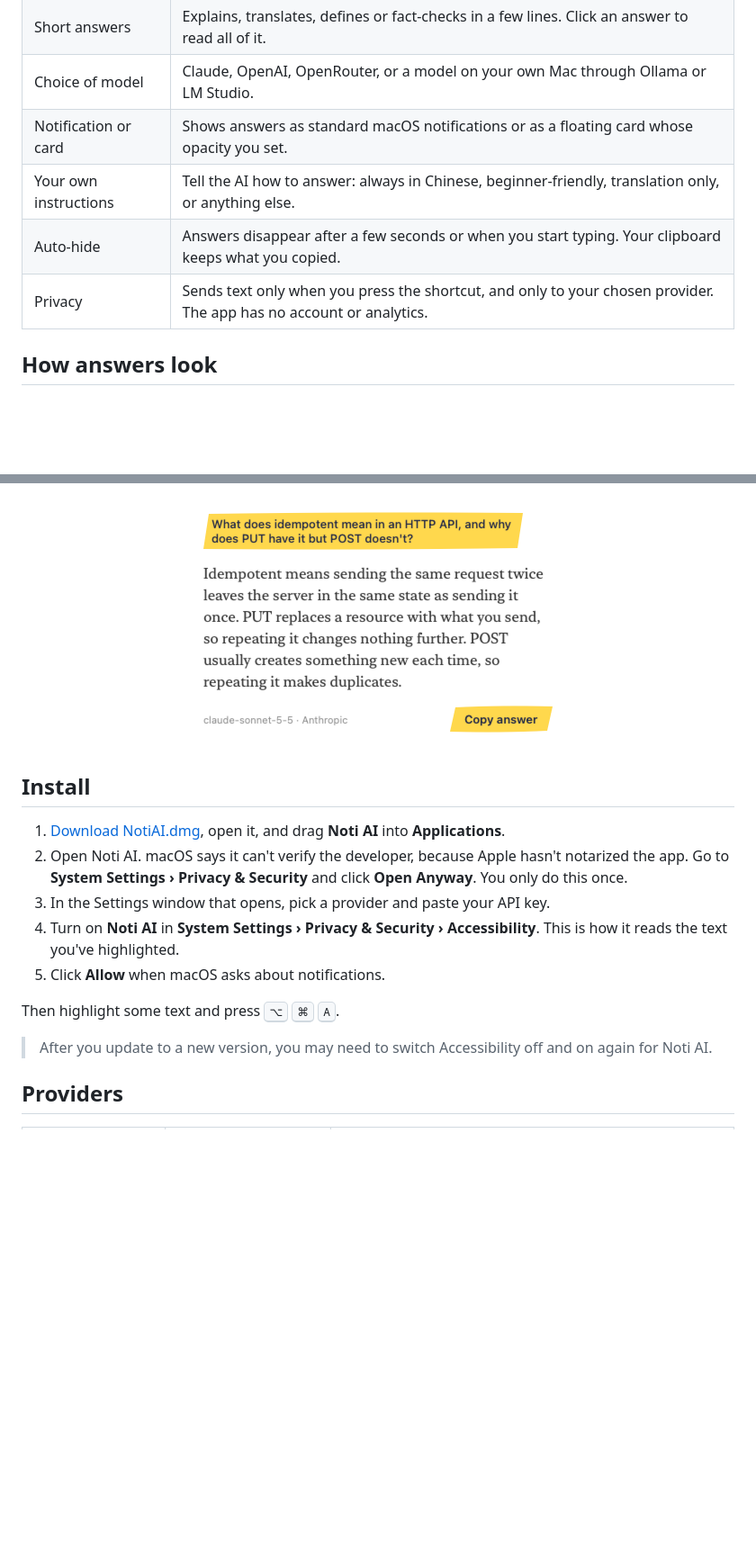
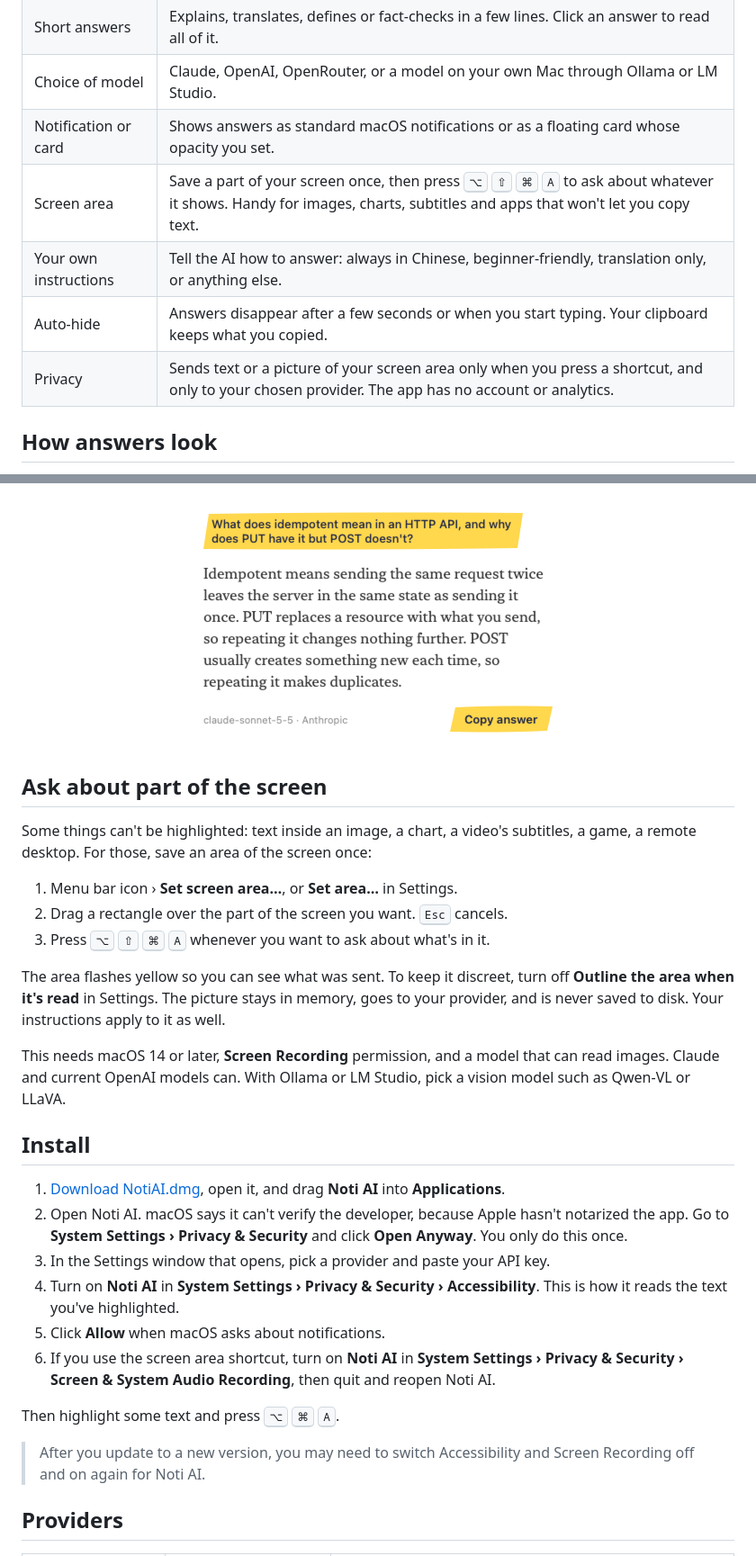
Before and after one commit to szeyu/noti-ai, a Markdown page: README.md, 2 parts joined by grey strips. Shown at 90% size. Drawn GitHub-style; blank space fills up the shorter version.

```diff
--- a/README.md
+++ b/README.md
@@ -33,9 +33,10 @@ Noti AI sits in your menu bar. Select a word, an error message, a sentence in an
 | Short answers | Explains, translates, defines or fact-checks in a few lines. Click an answer to read all of it. |
 | Choice of model | Claude, OpenAI, OpenRouter, or a model on your own Mac through Ollama or LM Studio. |
 | Notification or card | Shows answers as standard macOS notifications or as a floating card whose opacity you set. |
+| Screen area | Save a part of your screen once, then press <kbd>⌥</kbd> <kbd>⇧</kbd> <kbd>⌘</kbd> <kbd>A</kbd> to ask about whatever it shows. Handy for images, charts, subtitles and apps that won't let you copy text. |
 | Your own instructions | Tell the AI how to answer: always in Chinese, beginner-friendly, translation only, or anything else. |
 | Auto-hide | Answers disappear after a few seconds or when you start typing. Your clipboard keeps what you copied. |
-| Privacy | Sends text only when you press the shortcut, and only to your chosen provider. The app has no account or analytics. |
+| Privacy | Sends text or a picture of your screen area only when you press a shortcut, and only to your chosen provider. The app has no account or analytics. |
 
 ## How answers look
 
@@ -55,6 +56,18 @@ Either way, clicking an answer opens it in full:
   <img src="docs/answer.png" width="440" alt="The full answer window">
 </p>
 
+## Ask about part of the screen
+
+Some things can't be highlighted: text inside an image, a chart, a video's subtitles, a game, a remote desktop. For those, save an area of the screen once:
+
+1. Menu bar icon › **Set screen area…**, or **Set area…** in Settings.
+2. Drag a rectangle over the part of the screen you want. <kbd>Esc</kbd> cancels.
+3. Press <kbd>⌥</kbd> <kbd>⇧</kbd> <kbd>⌘</kbd> <kbd>A</kbd> whenever you want to ask about what's in it.
+
+The area flashes yellow so you can see what was sent. To keep it discreet, turn off **Outline the area when it's read** in Settings. The picture stays in memory, goes to your provider, and is never saved to disk. Your instructions apply to it as well.
+
+This needs macOS 14 or later, **Screen Recording** permission, and a model that can read images. Claude and current OpenAI models can. With Ollama or LM Studio, pick a vision model such as Qwen-VL or LLaVA.
+
 ## Install
 
 1. [Download NotiAI.dmg](https://github.com/szeyu/noti-ai/releases/latest/download/NotiAI.dmg), open it, and drag **Noti AI** into **Applications**.
@@ -62,10 +75,11 @@ Either way, clicking an answer opens it in full:
 3. In the Settings window that opens, pick a provider and paste your API key.
 4. Turn on **Noti AI** in **System Settings › Privacy & Security › Accessibility**. This is how it reads the text you've highlighted.
 5. Click **Allow** when macOS asks about notifications.
+6. If you use the screen area shortcut, turn on **Noti AI** in **System Settings › Privacy & Security › Screen & System Audio Recording**, then quit and reopen Noti AI.
 
 Then highlight some text and press <kbd>⌥</kbd> <kbd>⌘</kbd> <kbd>A</kbd>.
 
-> After you update to a new version, you may need to switch Accessibility off and on again for Noti AI.
+> After you update to a new version, you may need to switch Accessibility and Screen Recording off and on again for Noti AI.
 
 ## Providers
 
```
Also changed, not shown: other parts of README.md (+7 -4 lines), docs/settings.png, 16 other files.
